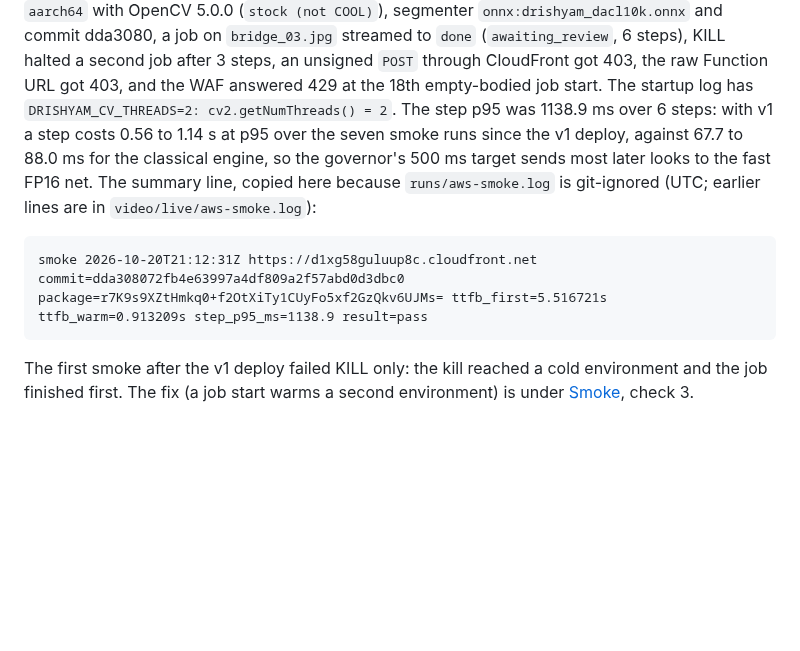
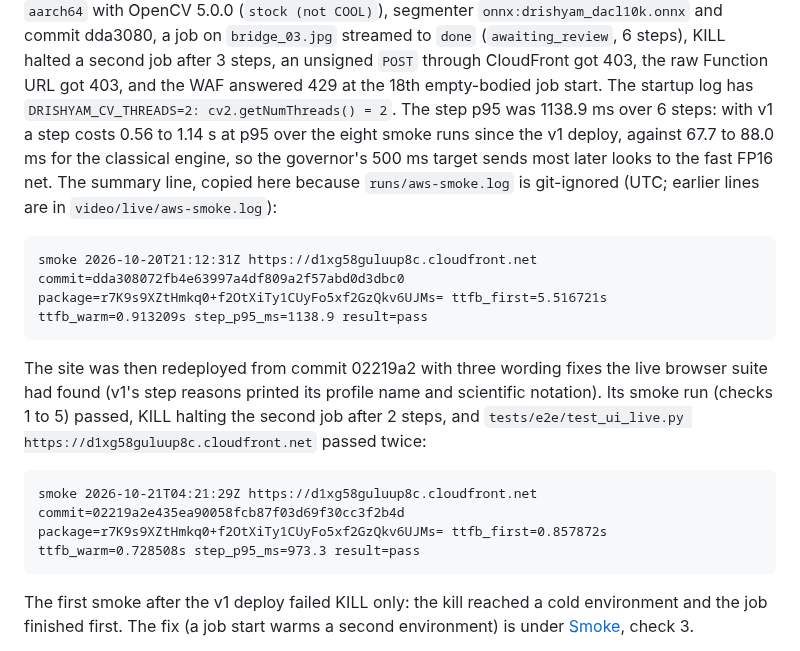
Before and after one commit to vj-io/drishyam, a Markdown page: docs/aws.md, the part around the change. Drawn GitHub-style; blank space fills up the shorter version.

Commit message:
docs/aws: final deploy 02219a2: smoke and the live browser suite pass against CloudFront
Co-Authored-By: Claude Opus 5.5 <noreply@anthropic.com>

````diff
--- a/docs/aws.md
+++ b/docs/aws.md
@@ -12,13 +12,21 @@ from `aws-lambda` on `aarch64` with OpenCV 5.0.0 (`stock (not COOL)`), segmenter
 commit dda3080, a job on `bridge_03.jpg` streamed to `done` (`awaiting_review`, 6 steps), KILL halted a second job
 after 3 steps, an unsigned `POST` through CloudFront got 403, the raw Function URL got 403, and the WAF answered 429
 at the 18th empty-bodied job start. The startup log has `DRISHYAM_CV_THREADS=2: cv2.getNumThreads() = 2`. The step
-p95 was 1138.9 ms over 6 steps: with v1 a step costs 0.56 to 1.14 s at p95 over the seven smoke runs since the v1
+p95 was 1138.9 ms over 6 steps: with v1 a step costs 0.56 to 1.14 s at p95 over the eight smoke runs since the v1
 deploy, against 67.7 to 88.0 ms for the classical engine, so the governor's 500 ms target sends most later looks to
 the fast FP16 net. The summary line, copied here because `runs/aws-smoke.log` is git-ignored (UTC; earlier lines are
 in `video/live/aws-smoke.log`):
 
 ```
 smoke 2026-10-20T21:12:31Z https://d1xg58guluup8c.cloudfront.net commit=dda308072fb4e63997a4df809a2f57abd0d3dbc0 package=r7K9s9XZtHmkq0+f2OtXiTy1CUyFo5xf2GzQkv6UJMs= ttfb_first=5.516721s ttfb_warm=0.913209s step_p95_ms=1138.9 result=pass
+```
+
+The site was then redeployed from commit 02219a2 with three wording fixes the live browser suite had found (v1's
+step reasons printed its profile name and scientific notation). Its smoke run (checks 1 to 5) passed, KILL halting
+the second job after 2 steps, and `tests/e2e/test_ui_live.py https://d1xg58guluup8c.cloudfront.net` passed twice:
+
+```
+smoke 2026-10-21T04:21:29Z https://d1xg58guluup8c.cloudfront.net commit=02219a2e435ea90058fcb87f03d69f30cc3f2b4d package=r7K9s9XZtHmkq0+f2OtXiTy1CUyFo5xf2GzQkv6UJMs= ttfb_first=0.857872s ttfb_warm=0.728508s step_p95_ms=973.3 result=pass
 ```
 
 The first smoke after the v1 deploy failed KILL only: the kill reached a cold environment and the job finished
````
